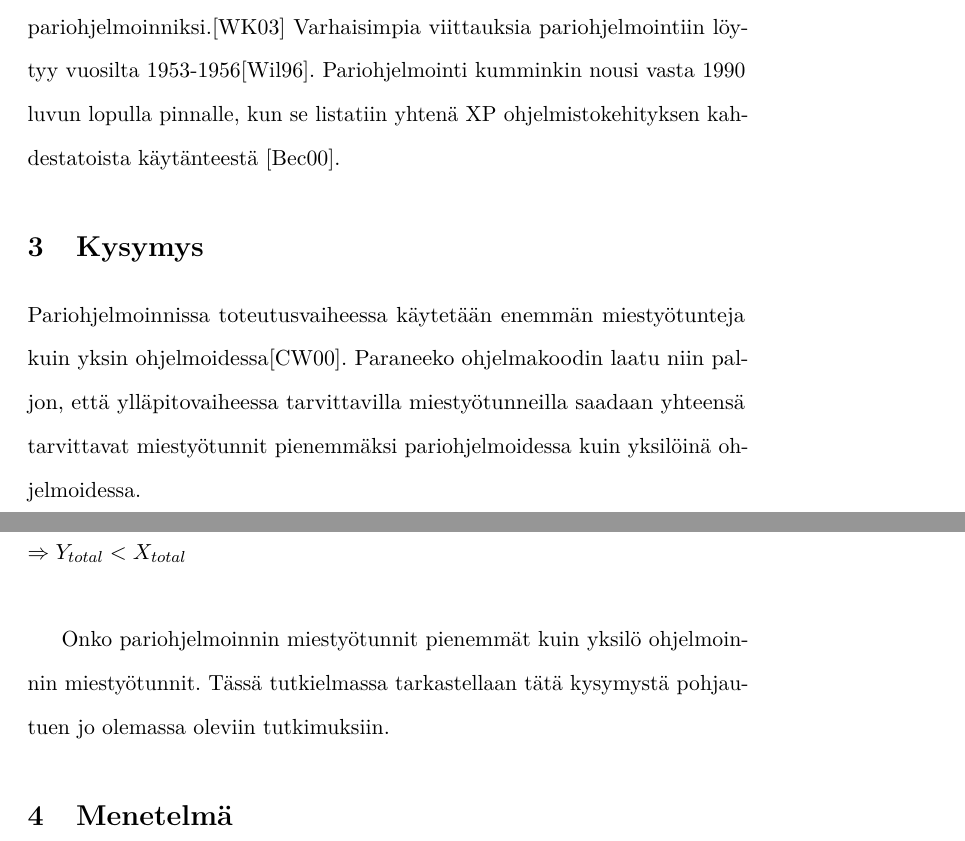
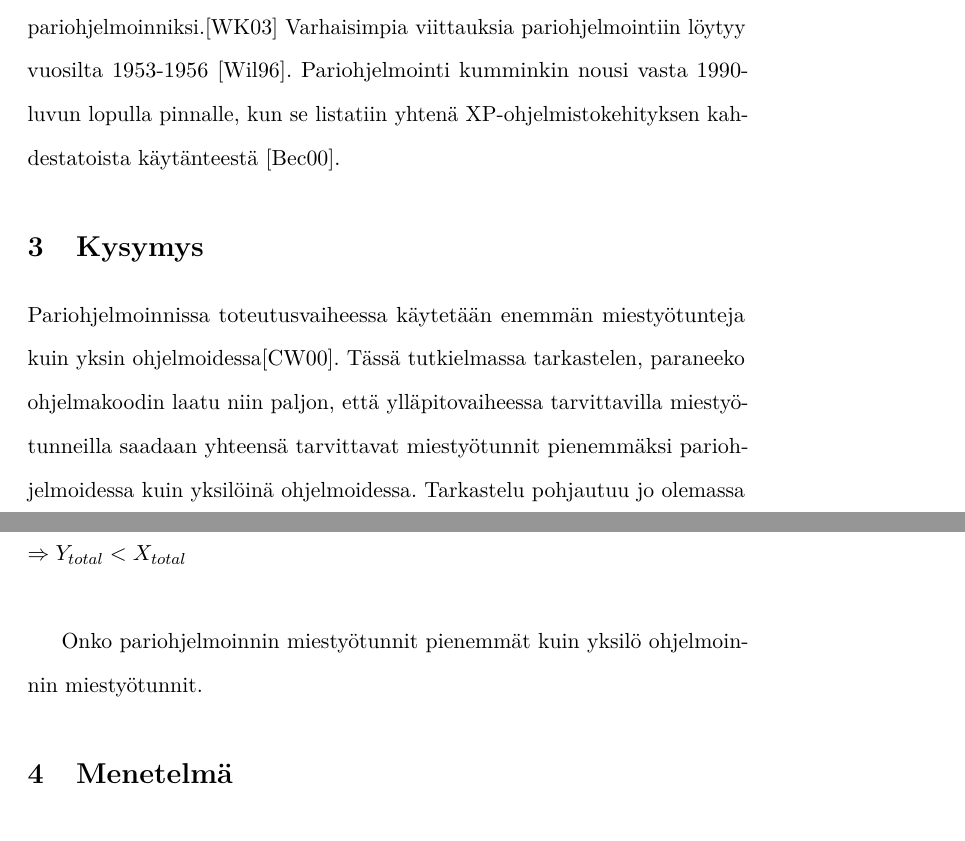
Before and after one commit to Hallo/tiki, a LaTeX document (template-fi.tex): two parts of pages 4 and 5 of 7, joined at a grey line, cut so that both start at the same text. The pictures show the PDF file template-fi.pdf that the author committed with the source.

Commit message:
corrected small grammar bugs

```diff
--- a/template-fi.tex
+++ b/template-fi.tex
@@ -126,13 +126,13 @@ Mitä on väärin~\cite{meta}
 
 \section{Pariohjelmointi}
 \subsection{Historia}
-Pariohjelmointia on harrastettu pidempään kuin sitä on edes kutsuttu pariohjelmoinniksi.\cite{williams03pair} Varhaisimpia viittauksia pariohjelmointiin löytyy vuosilta 1953-1956\cite{williams96pair}.
-Pariohjelmointi kumminkin nousi vasta 1990 luvun lopulla pinnalle, kun se listatiin yhtenä XP ohjelmistokehityksen kahdestatoista käytänteestä \cite{beck00extreme}.
+Pariohjelmointia on harrastettu pidempään kuin sitä on edes kutsuttu pariohjelmoinniksi.\cite{williams03pair} Varhaisimpia viittauksia pariohjelmointiin löytyy vuosilta 1953-1956 \cite{williams96pair}.
+Pariohjelmointi kumminkin nousi vasta 1990-luvun lopulla pinnalle, kun se listatiin yhtenä XP-ohjelmistokehityksen kahdestatoista käytänteestä \cite{beck00extreme}.
 
 
 \section{Kysymys}
-Pariohjelmoinnissa toteutusvaiheessa käytetään enemmän miestyötunteja kuin yksin ohjelmoidessa\cite{costandbenefit2}. Paraneeko ohjelmakoodin laatu niin paljon, että ylläpitovaiheessa tarvittavilla miestyötunneilla saadaan yhteensä tarvittavat miestyötunnit pienemmäksi pariohjelmoidessa kuin yksilöinä ohjelmoidessa.\newline\newline
-X_{total} = Yksilö ohjelmoinnin miestyötunnit \newline
+Pariohjelmoinnissa toteutusvaiheessa käytetään enemmän miestyötunteja kuin yksin ohjelmoidessa\cite{costandbenefit2}. Tässä tutkielmassa tarkastelen, paraneeko ohjelmakoodin laatu niin paljon, että ylläpitovaiheessa tarvittavilla miestyötunneilla saadaan yhteensä tarvittavat miestyötunnit pienemmäksi pariohjelmoidessa kuin yksilöinä ohjelmoidessa. Tarkastelu pohjautuu jo olemassa oleviin tutkimuksiin.\newline\newline
+$X_{total} = Yksilö ohjelmoinnin miestyötunnit \newline
 X_{impl} = Yksilö ohjelmoinnin toteutusvaiheen miestyötunnit \newline
 X_{maint} = Yksilö ohjelmoinnin ylläpitovaiheen miestyötunnit\newline
 Y_{total} = Pariohjelmoinnin miestyötunnit\newline
@@ -140,9 +140,9 @@ Y_{impl} = Pariohjelmmoinnin toteutusvaiheen miestyötunnit \newline
 Y_{maint} = Pariohjelmoinnin ylläpitovaiheen miestyötunnit\newline
 X_{total} = X_{impl} + X_{maint} \newline
 Y_{total} = Y_{impl} + Y_{maint} \newline
-\Rightarrow Y_{total} < X_{total} \newline
+\Rightarrow Y_{total} < X_{total}$ \newline
 
-Onko pariohjelmoinnin miestyötunnit pienemmät kuin yksilö ohjelmoinnin miestyötunnit. Tässä tutkielmassa tarkastellaan tätä kysymystä pohjautuen jo olemassa oleviin tutkimuksiin.
+Onko pariohjelmoinnin miestyötunnit pienemmät kuin yksilö ohjelmoinnin miestyötunnit.
 \section{Menetelmä}
 \section{Case}
 \begin{center}
```
Also changed, not shown: template-fi.pdf.
